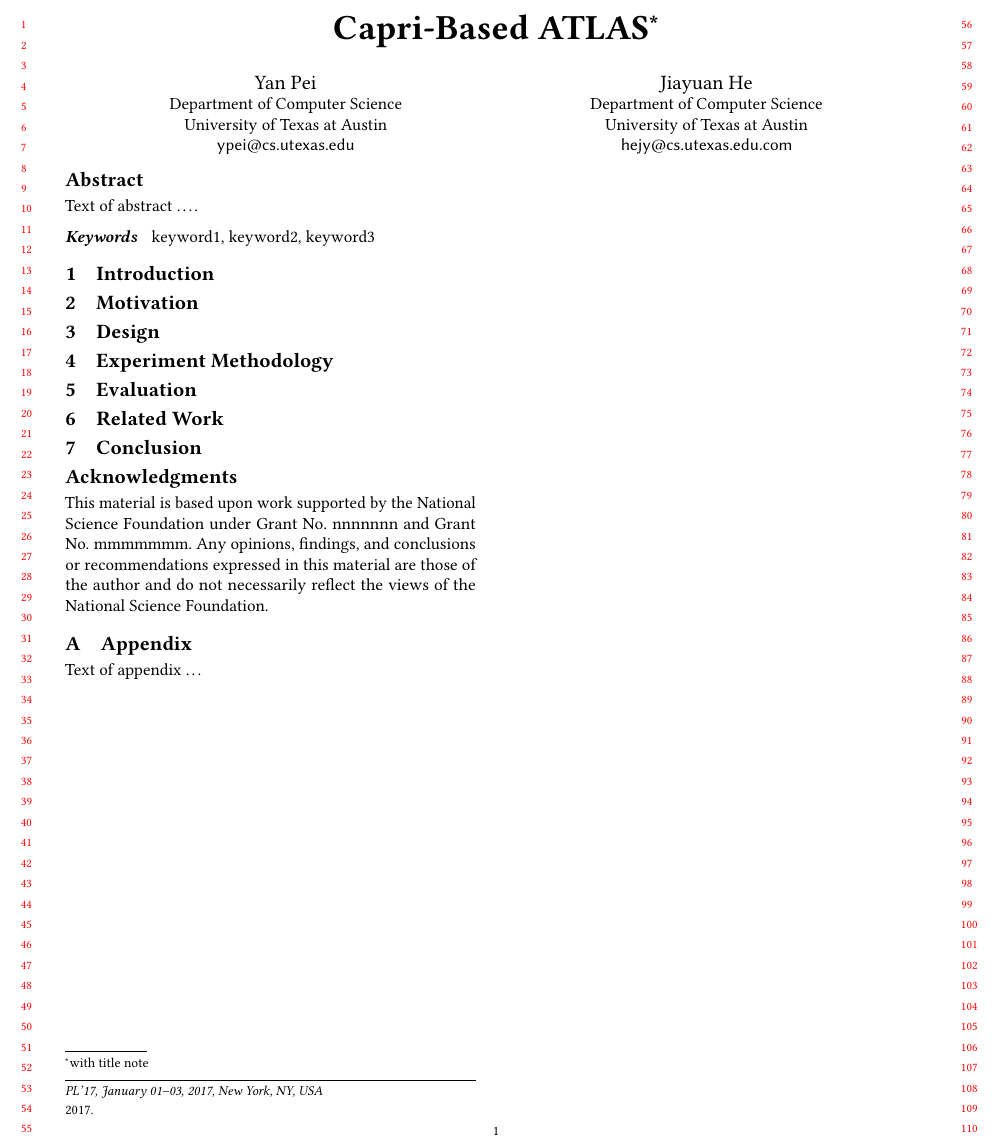
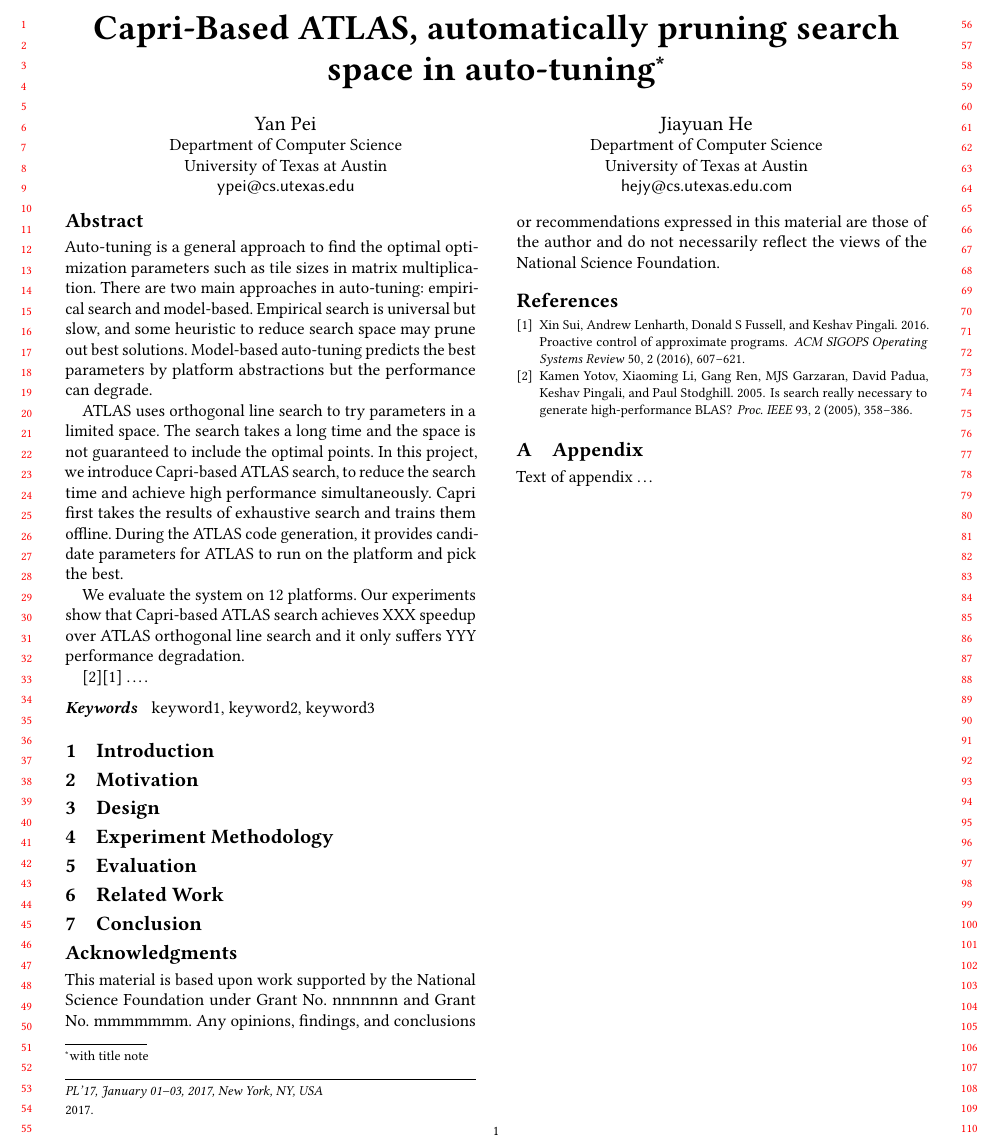
Before and after one commit to ypei92/capri-based-atlas, a LaTeX paper (main.tex): part of the page, cut so that both start at the same text. Compiled offline with pdfLaTeX.

Commit message:
abstract

```diff
--- a/main.tex
+++ b/main.tex
@@ -63,7 +63,7 @@
 \begin{document}
 
 %% Title information
-\title[Short Title]{Capri-Based ATLAS}         %% [Short Title] is optional;
+\title[Short Title]{Capri-Based ATLAS, automatically pruning search space in auto-tuning}         %% [Short Title] is optional;
                                         %% when present, will be used in
                                         %% header instead of Full Title.
 \titlenote{with title note}             %% \titlenote is optional;
@@ -97,11 +97,26 @@
 }
 \email{hejy@cs.utexas.edu.com}         %% \email is recommended
 
+
 %% Abstract
 %% Note: \begin{abstract}...\end{abstract} environment must come
 %% before \maketitle command
 \begin{abstract}
-Text of abstract \ldots.
+Auto-tuning is a general approach to find the optimal optimization parameters such as tile sizes in matrix multiplication.
+There are two main approaches in auto-tuning: empirical search and model-based.
+Empirical search is universal but slow, and some heuristic to reduce search space may prune out best solutions.
+Model-based auto-tuning predicts the best parameters by platform abstractions but the performance can degrade.
+\par
+ATLAS uses orthogonal line search to try parameters in a limited space.
+The search takes a long time and the space is not guaranteed to include the optimal points.
+In this project, we introduce Capri-based ATLAS search, to reduce the search time and achieve high performance simultaneously.
+Capri first takes the results of exhaustive search and trains them offline. During the ATLAS code generation, it provides candidate parameters for ATLAS to run on the platform and pick the best.
+\par
+We evaluate the system on 12 platforms. Our experiments show that  Capri-based ATLAS search achieves XXX speedup over ATLAS orthogonal line search and it only suffers YYY performance degradation.
+
+
+\cite{yotov2005search}\cite{sui2016proactive}
+ \ldots.
 \end{abstract}
 
 
@@ -166,7 +181,7 @@
 
 
 %% Bibliography
-%\bibliography{bibfile}
+\bibliography{sections/reference}
 
 
 %% Appendix
```
